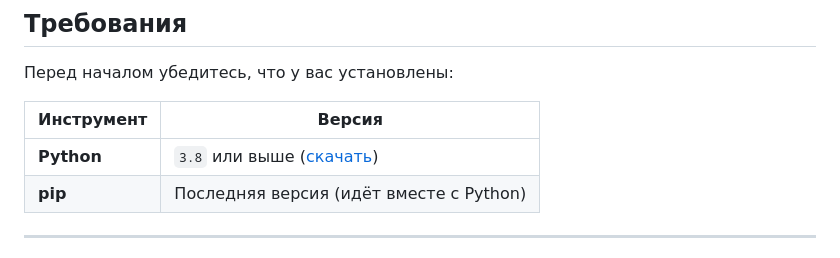
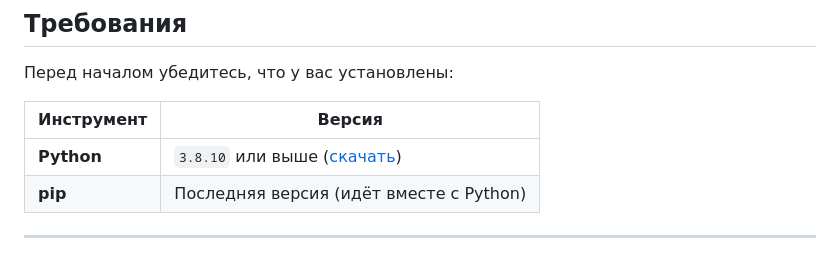
Before and after one commit to Evgunt/testpy, a Markdown page: README.md, the part around the change. GitHub-like rendering.

```diff
--- a/README.md
+++ b/README.md
@@ -6,7 +6,7 @@
 
 | Инструмент | Версия                                                              |
 |----------|---------------------------------------------------------------------|
-| **Python** | `3.8` или выше ([скачать](https://www.python.org/downloads/))       |
+| **Python** | `3.8.10` или выше ([скачать](https://www.python.org/downloads/))       |
 | **pip** | Последняя версия (идёт вместе с Python)                             |
 
 ---
```
